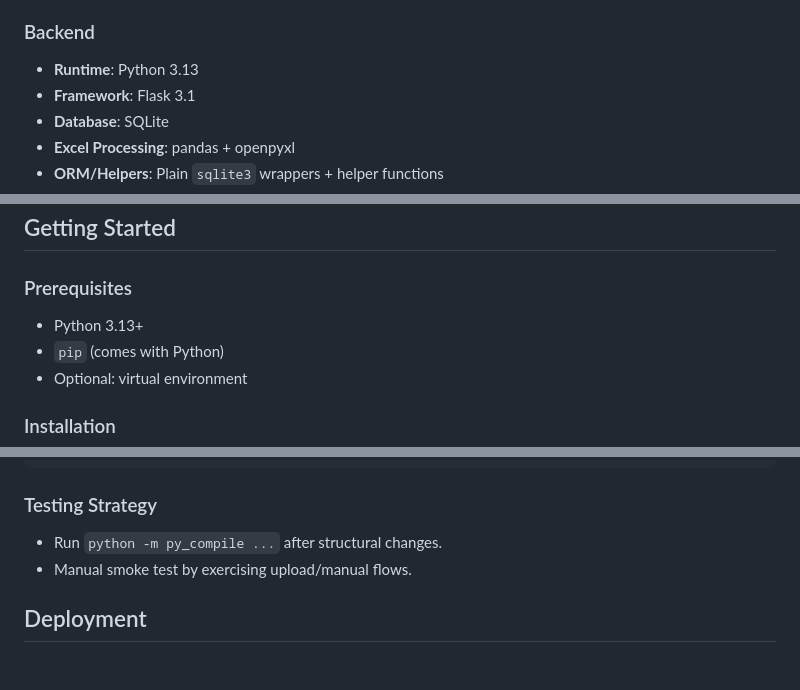
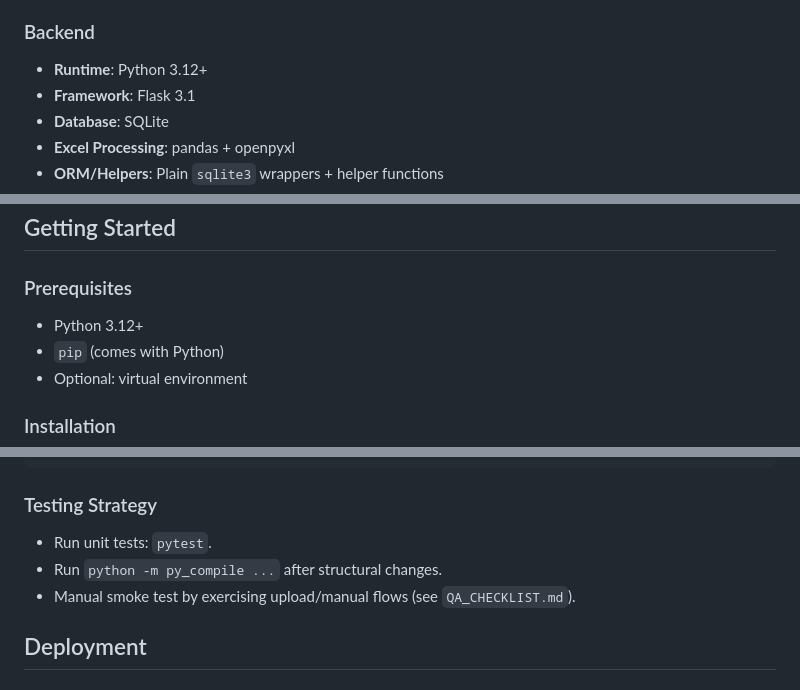
Before and after one commit to amaldevice/webdash_neraca_v2, a Markdown page: README.md, 3 parts joined by grey strips. Drawn GitHub-style.

````diff
--- a/README.md
+++ b/README.md
@@ -67,7 +67,7 @@ data_entries (N) → aggregated_summary (1 cached snapshot per refresh)
 - **Asset delivery**: Flask static serving (CSS + JS placeholders)
 
 ### Backend
-- **Runtime**: Python 3.13
+- **Runtime**: Python 3.12+
 - **Framework**: Flask 3.1
 - **Database**: SQLite
 - **Excel Processing**: pandas + openpyxl
@@ -82,7 +82,7 @@ data_entries (N) → aggregated_summary (1 cached snapshot per refresh)
 ## Getting Started
 
 ### Prerequisites
-- Python 3.13+
+- Python 3.12+
 - `pip` (comes with Python)
 - Optional: virtual environment
 
@@ -153,8 +154,9 @@ git push origin feature/<name>
 ```
 
 ### Testing Strategy
+- Run unit tests: `pytest`.
 - Run `python -m py_compile ...` after structural changes.
-- Manual smoke test by exercising upload/manual flows.
+- Manual smoke test by exercising upload/manual flows (see `QA_CHECKLIST.md`).
 
 ## Deployment
 
````
Also changed, not shown: other parts of README.md (+1 -0 lines), QA_CHECKLIST.md (added, +41 -0 lines).
